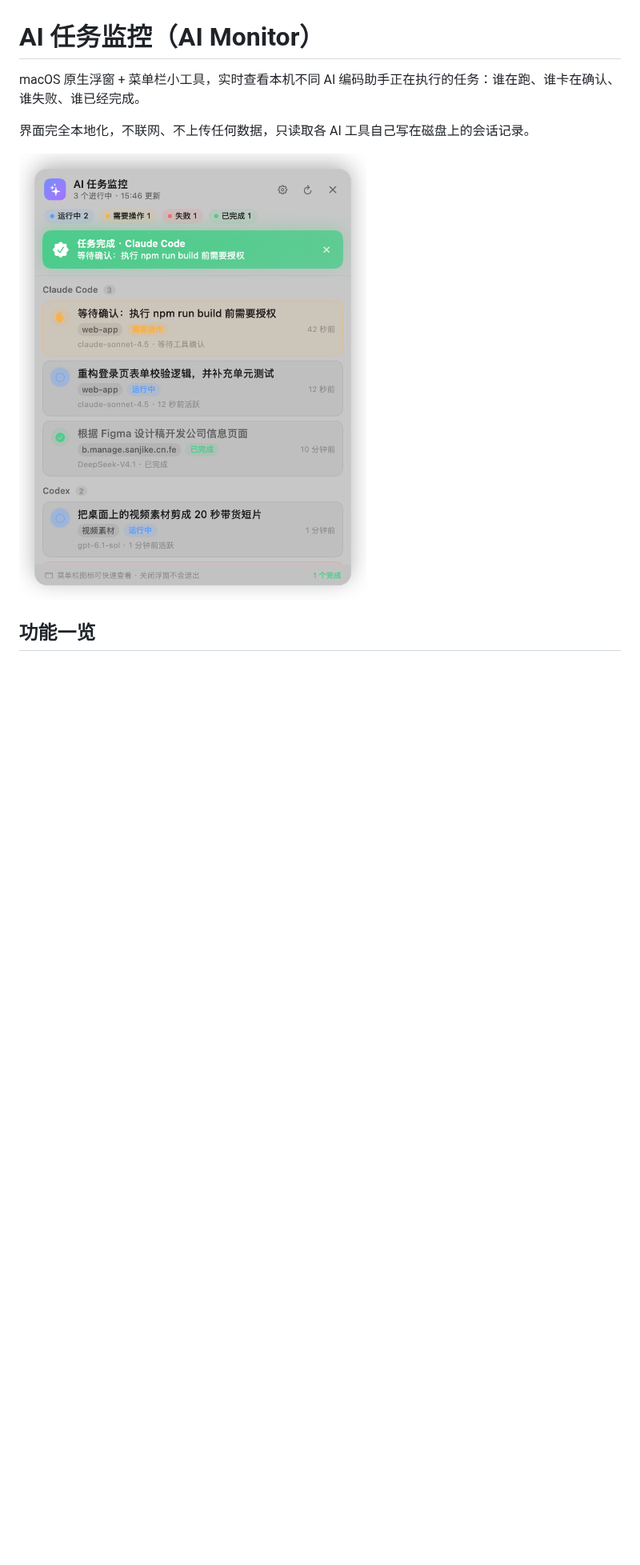
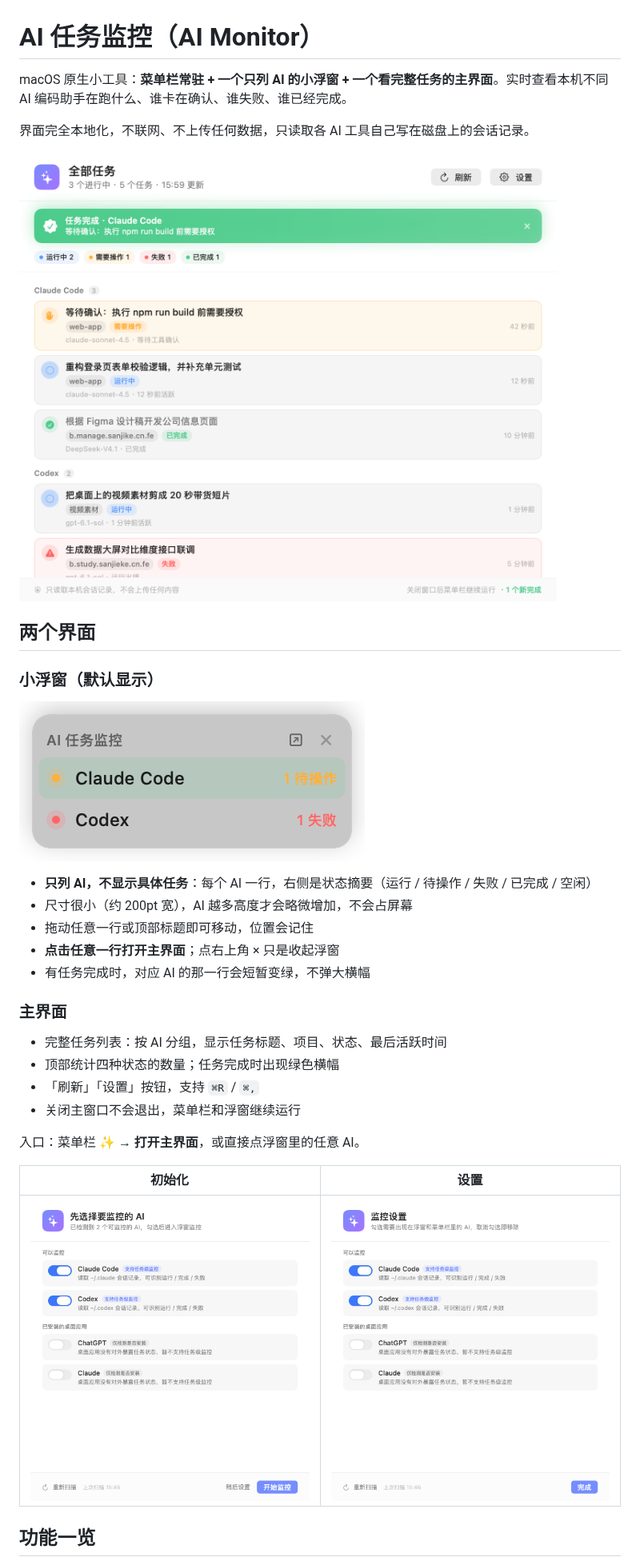
Before and after one commit to haobosen/ai_monitor, a Markdown page: README.md, the part around one of its changes. Shown at 80% size. Rendered like a GitHub page; pictures changed too: docs/preview-main.png (added), docs/preview-panel.png; blank space fills up the shorter version.

Commit message:
feat: 主界面与小浮窗分离
- 新增主界面窗口，承载完整任务列表、状态统计与完成横幅
- 浮窗改为只列 AI 的小面板，点击任意行打开主界面
- 菜单栏新增「打开主界面」，任务点击改为打开主界面
- 浮窗高亮刚完成的 AI，保持轻量不抢注意力

```diff
--- a/README.md
+++ b/README.md
@@ -1,10 +1,35 @@
 # AI 任务监控（AI Monitor）
 
-macOS 原生浮窗 + 菜单栏小工具，实时查看本机不同 AI 编码助手正在执行的任务：谁在跑、谁卡在确认、谁失败、谁已经完成。
+macOS 原生小工具：**菜单栏常驻 + 一个只列 AI 的小浮窗 + 一个看完整任务的主界面**。实时查看本机不同 AI 编码助手在跑什么、谁卡在确认、谁失败、谁已经完成。
 
 界面完全本地化，不联网、不上传任何数据，只读取各 AI 工具自己写在磁盘上的会话记录。
 
-![任务浮窗](docs/preview-panel.png)
+![主界面](docs/preview-main.png)
+
+## 两个界面
+
+### 小浮窗（默认显示）
+
+![小浮窗](docs/preview-panel.png)
+
+- **只列 AI，不显示具体任务**：每个 AI 一行，右侧是状态摘要（运行 / 待操作 / 失败 / 已完成 / 空闲）
+- 尺寸很小（约 200pt 宽），AI 越多高度才会略微增加，不会占屏幕
+- 拖动任意一行或顶部标题即可移动，位置会记住
+- **点击任意一行打开主界面**；点右上角 × 只是收起浮窗
+- 有任务完成时，对应 AI 的那一行会短暂变绿，不弹大横幅
+
+### 主界面
+
+- 完整任务列表：按 AI 分组，显示任务标题、项目、状态、最后活跃时间
+- 顶部统计四种状态的数量；任务完成时出现绿色横幅
+- 「刷新」「设置」按钮，支持 `⌘R` / `⌘,`
+- 关闭主窗口不会退出，菜单栏和浮窗继续运行
+
+入口：菜单栏 ✨ → **打开主界面**，或直接点浮窗里的任意 AI。
+
+| 初始化 | 设置 |
+| --- | --- |
+| ![初始化](docs/preview-onboarding.png) | ![设置](docs/preview-settings.png) |
 
 ## 功能一览
 
```
Also changed, not shown: other parts of README.md (+18 -16 lines), 11 other files.
